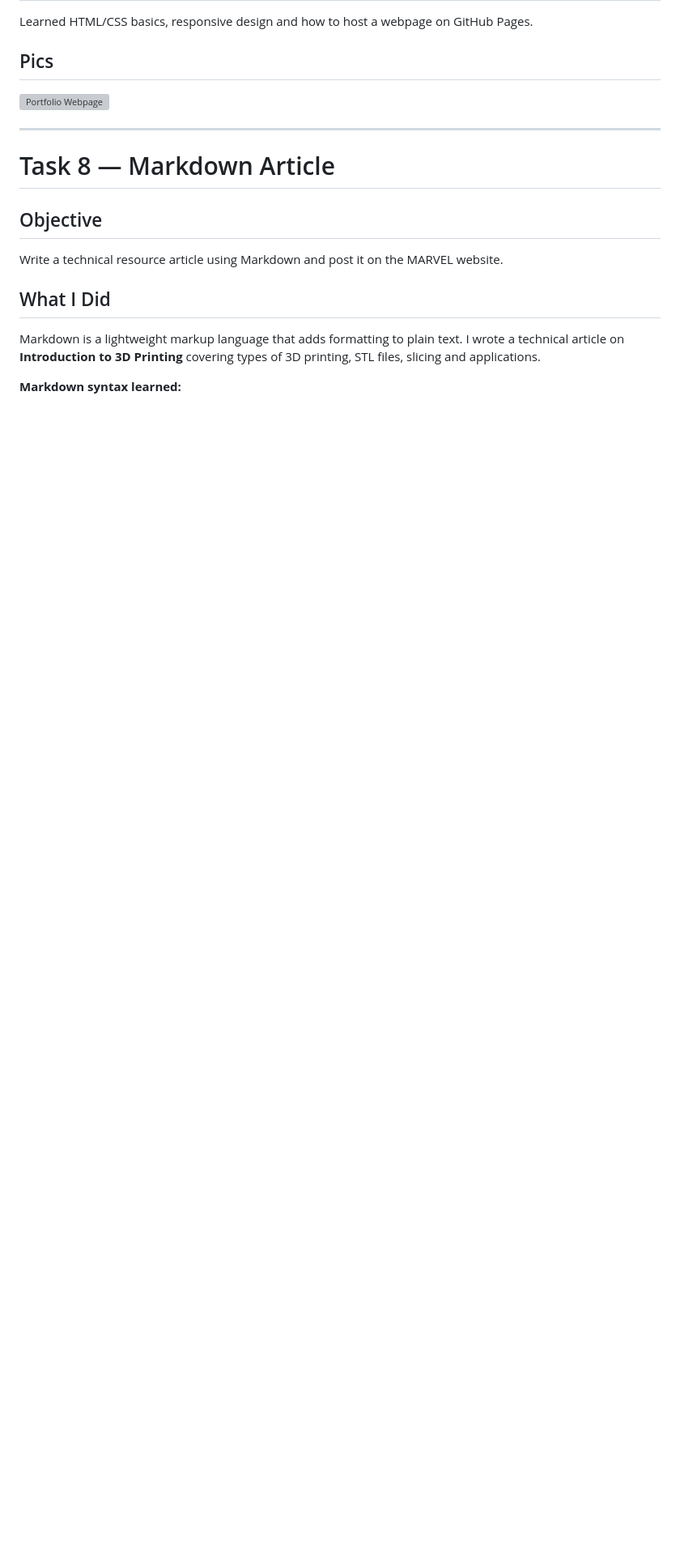
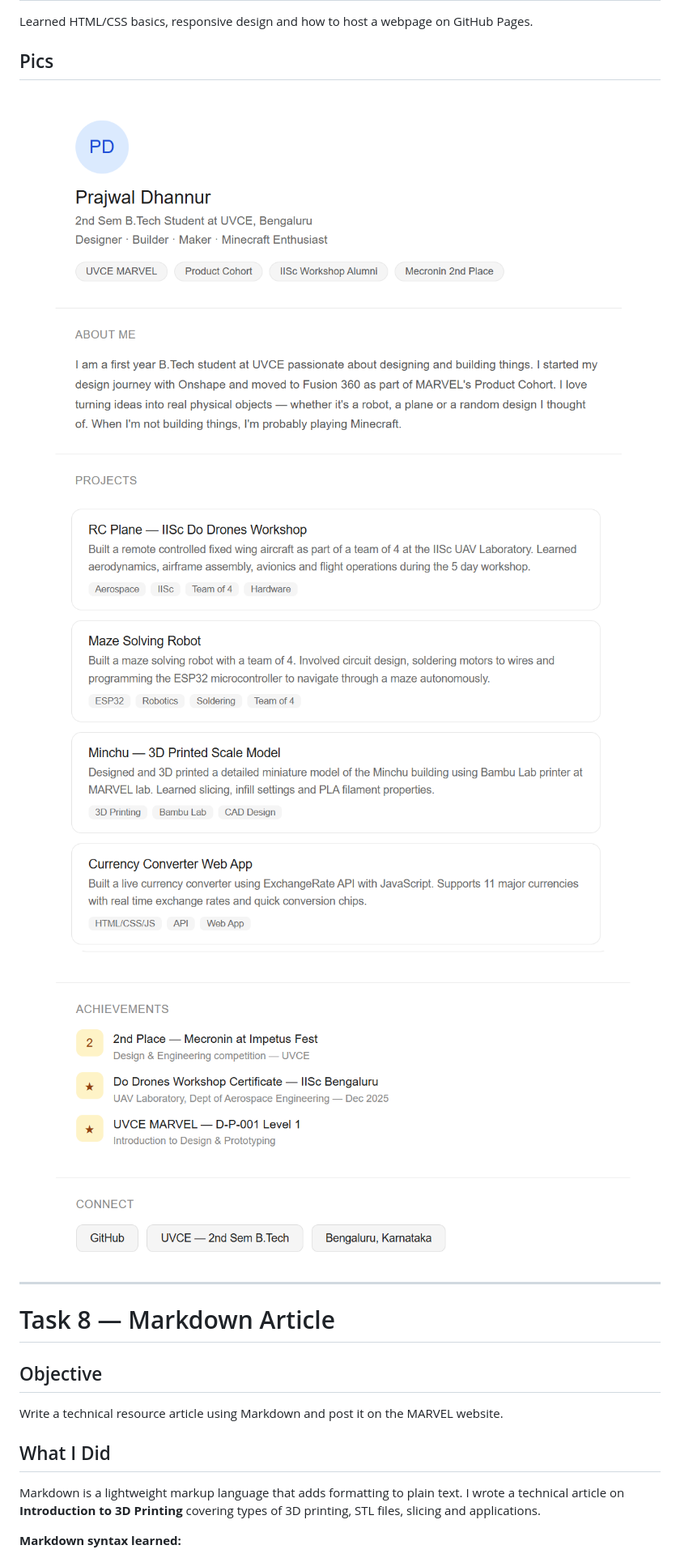
Before and after one commit to prajwaldhannur4-code/MARVEL_LEVEL0, a Markdown page: README.md, the part around the change. Shown at 81% size. GitHub-like rendering; blank space fills up the shorter version; grey boxes are pictures that could not be loaded.

Commit message:
Replace portfolio images with new versions
Updated portfolio images in the README.

```diff
--- a/README.md
+++ b/README.md
@@ -203,7 +203,9 @@ Learned HTML/CSS basics, responsive design and how to host a webpage
 on GitHub Pages.
 
 ## Pics
-![Portfolio Webpage](pics/task7_portfolio.png)
+![Portfolio Homepage](pics/task7_portfolio1.png)
+![Portfolio Homepage](pics/task7_portfolio2.png)
+![Portfolio Homepage](pics/task7_portfolio3.png)
 
 ---
 
```
